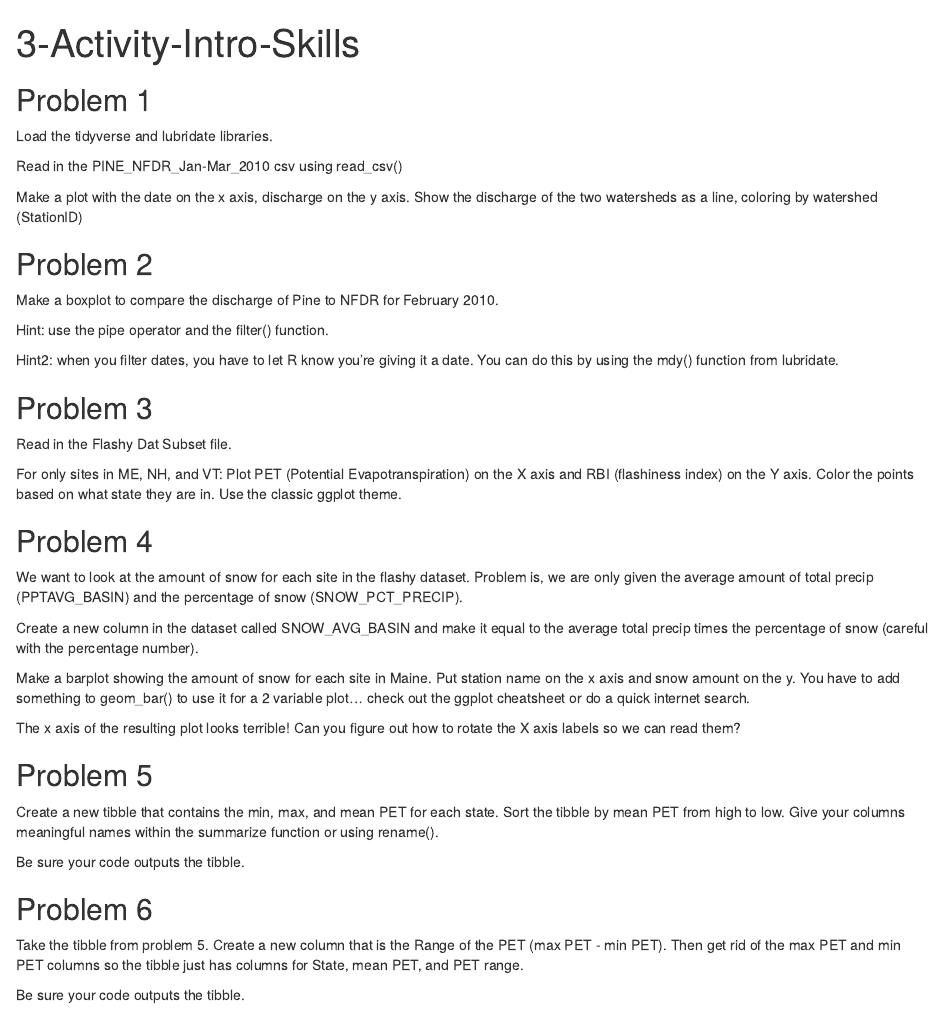
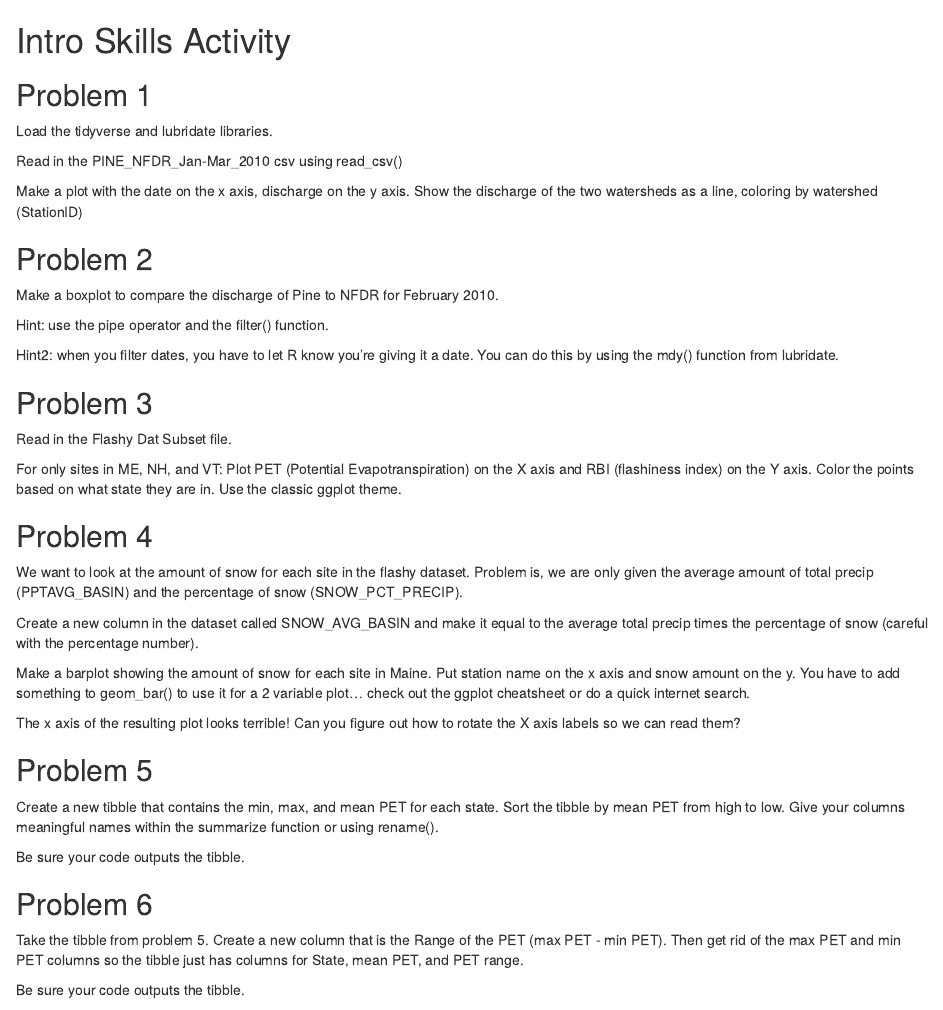
Before and after one commit to abnerbog/3-Activity-Intro-Skills, an R Markdown document (03-Activity-Intro-Skills.Rmd): the page in a window 1100 px wide, from its top. Rendered offline with R 4.5, knitr and Pandoc, with nearby package versions.

Commit message:
new file from bookdown

````diff
--- a/3-Activity-Intro-Skills.Rmd
+++ b/03-Activity-Intro-Skills.Rmd
@@ -1,12 +1,4 @@
----
-title: "3-Activity-Intro-Skills"
-output: html_document
----
-
-```{r setup, include=FALSE}
-knitr::opts_chunk$set(echo = TRUE)
-```
-
+# Intro Skills Activity {#introactivity}
 ## Problem 1
 
 Load the tidyverse and lubridate libraries.
````
